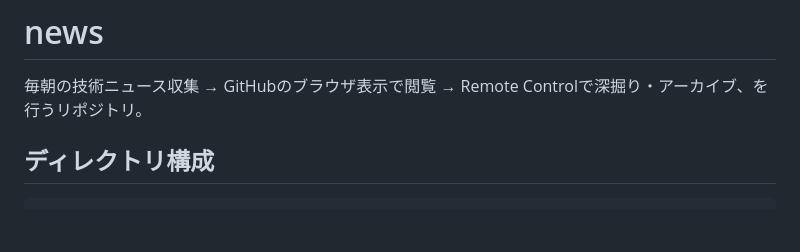
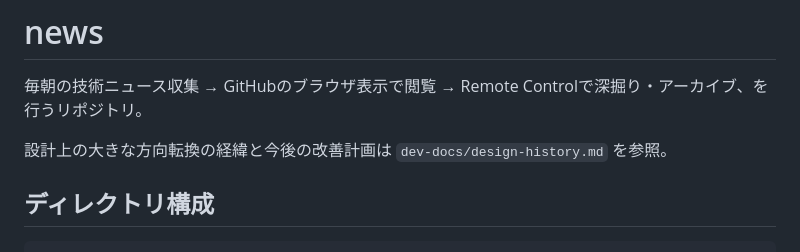
Before and after one commit to TadahiroYamamura/daily-news, a Markdown page: README.md, the part around the change. GitHub-like rendering; blank space fills up the shorter version.

```diff
--- a/README.md
+++ b/README.md
@@ -1,6 +1,8 @@
 # news
 
 毎朝の技術ニュース収集 → GitHubのブラウザ表示で閲覧 → Remote Controlで深掘り・アーカイブ、を行うリポジトリ。
+
+設計上の大きな方向転換の経緯と今後の改善計画は `dev-docs/design-history.md` を参照。
 
 ## ディレクトリ構成
 
```
Also changed, not shown: dev-docs/design-history.md (added, +30 -0 lines).
